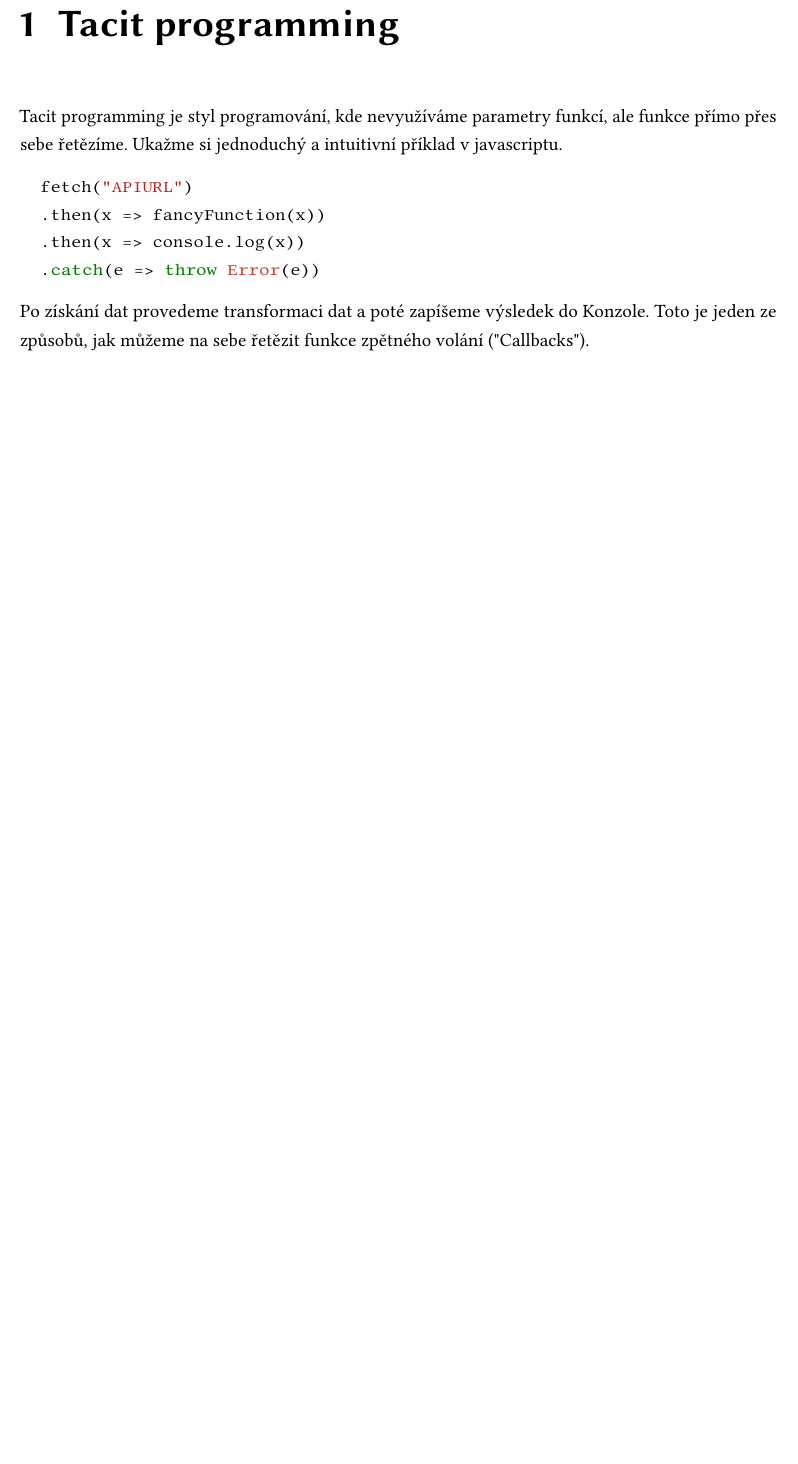
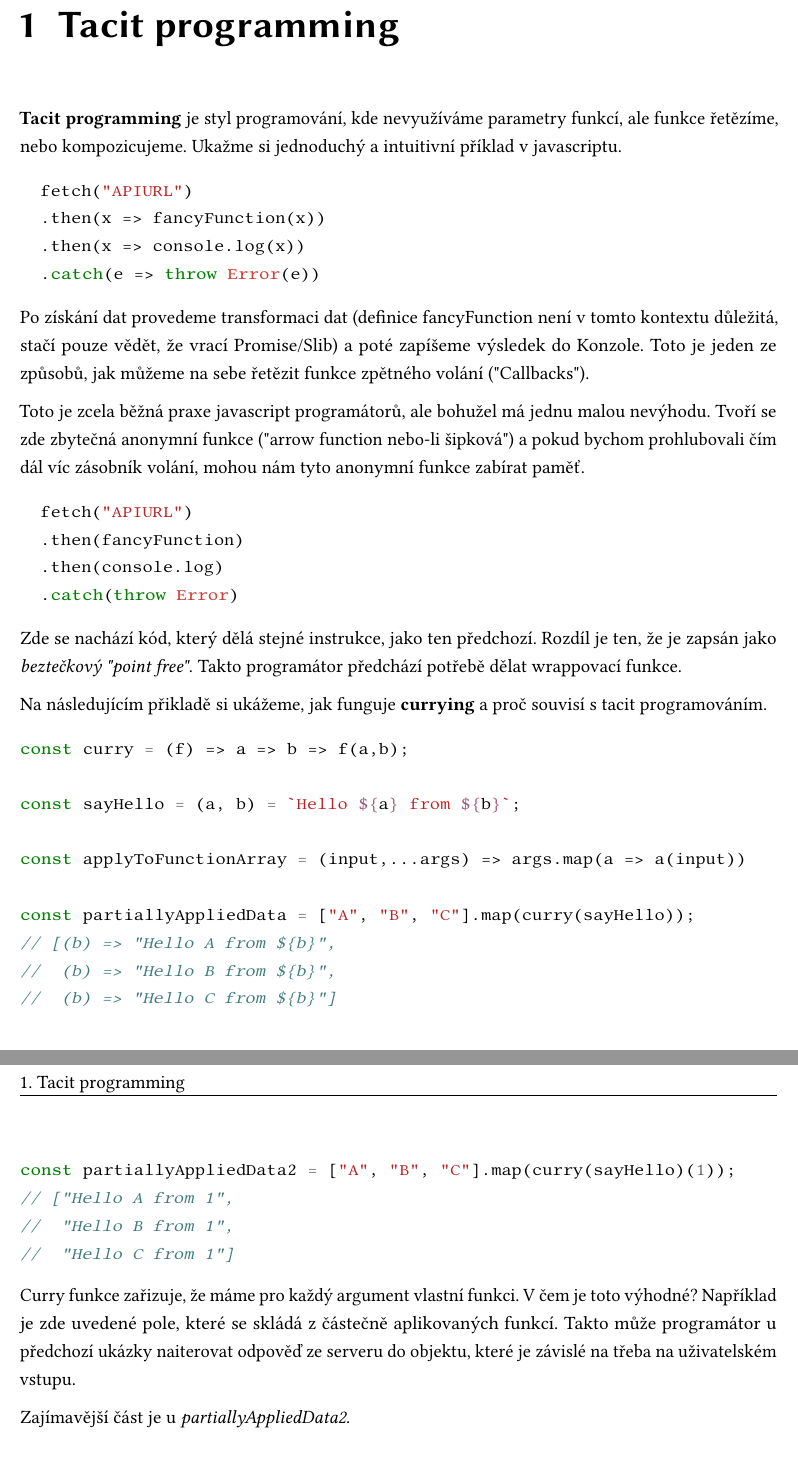
Before and after one commit to SturdyPose/Taskell-bachelor-thesis, a LaTeX thesis (bp_sablona_ul.tex): part of page 15 of 29 before the commit and two parts of pages 15 and 16 of 29 after it, the two joined at a grey line, cut so that both start at the same text, the shorter picture padded with empty space. Compiled offline with pdfLaTeX.

Commit message:
Přidání části úvodu

```diff
--- a/bp_sablona_ul.tex
+++ b/bp_sablona_ul.tex
@@ -175,8 +175,8 @@ Translation of czech key words.
 
 \chapter{Tacit programming}
 
-Tacit programming je styl programování, kde nevyužíváme parametry funkcí,
-ale funkce přímo přes sebe řetězíme. Ukažme si jednoduchý a intuitivní příklad v javascriptu.
+\textbf{Tacit programming} je styl programování, kde nevyužíváme parametry funkcí,
+ale funkce řetězíme, nebo kompozicujeme. Ukažme si jednoduchý a intuitivní příklad v javascriptu.
 
 \begin{minted}{js}
   fetch("APIURL")
@@ -185,10 +185,48 @@ ale funkce přímo přes sebe řetězíme. Ukažme si jednoduchý a intuitivní
   .catch(e => throw Error(e))
 \end{minted}
 
-Po získání dat provedeme transformaci dat a poté zapíšeme výsledek do Konzole.
+Po získání dat provedeme transformaci dat (definice fancyFunction není v tomto kontextu důležitá, stačí pouze vědět, že vrací Promise/Slib) a poté zapíšeme výsledek do Konzole.
 Toto je jeden ze způsobů, jak můžeme na sebe řetězit funkce zpětného volání ("Callbacks").
 
+Toto je zcela běžná praxe javascript programátorů, ale bohužel má jednu malou nevýhodu.
+Tvoří se zde zbytečná anonymní funkce ("arrow function nebo-li šipková") a pokud bychom prohlubovali čím dál víc
+zásobník volání, mohou nám tyto anonymní funkce zabírat paměť.
 
+\begin{minted}{js}
+  fetch("APIURL")
+  .then(fancyFunction)
+  .then(console.log)
+  .catch(throw Error)
+\end{minted}
+
+Zde se nachází kód, který dělá stejné instrukce, jako ten předchozí. Rozdíl je ten, že je zapsán jako \textit{beztečkový "point free"}.
+Takto programátor předchází potřebě dělat wrappovací funkce.
+
+Na následujícím přikladě si ukážeme, jak funguje \textbf{currying} a proč souvisí s tacit programováním.
+
+\begin{minted}{js}
+const curry = (f) => a => b => f(a,b);
+
+const sayHello = (a, b) = `Hello ${a} from ${b}`;
+
+const applyToFunctionArray = (input,...args) => args.map(a => a(input))
+
+const partiallyAppliedData = ["A", "B", "C"].map(curry(sayHello));
+// [(b) => "Hello A from ${b}",
+//  (b) => "Hello B from ${b}",
+//  (b) => "Hello C from ${b}"]
+
+const partiallyAppliedData2 = ["A", "B", "C"].map(curry(sayHello)(1));
+// ["Hello A from 1",
+//  "Hello B from 1",
+//  "Hello C from 1"]
+\end{minted}
+
+Curry funkce zařizuje, že máme pro každý argument vlastní funkci. V čem je toto výhodné?
+Například je zde uvedené pole, které se skládá z částečně aplikovaných funkcí.
+Takto může programátor u předchozí ukázky naiterovat odpověď ze serveru do objektu, které je závislé na třeba na uživatelském vstupu.
+
+Zajímavější část je u \textit{partiallyAppliedData2}.
 
 \section{Principy a odlišnosti od klasického procedurálního paradigmatu}
 
```
Also changed, not shown: bp_sablona_ul.pdf.
